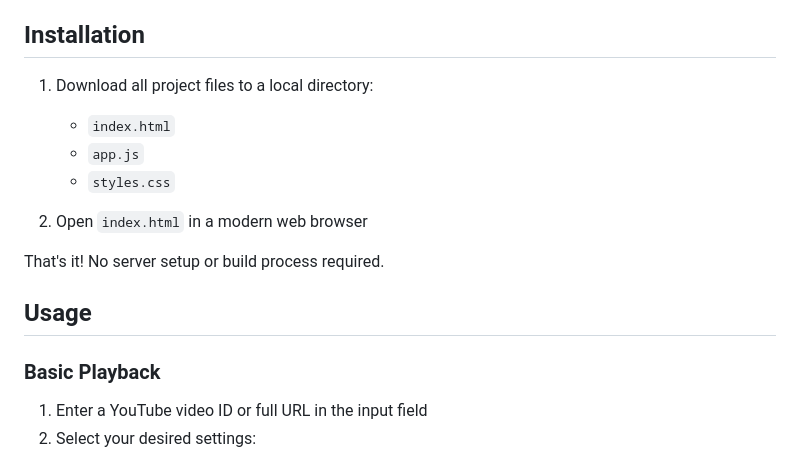
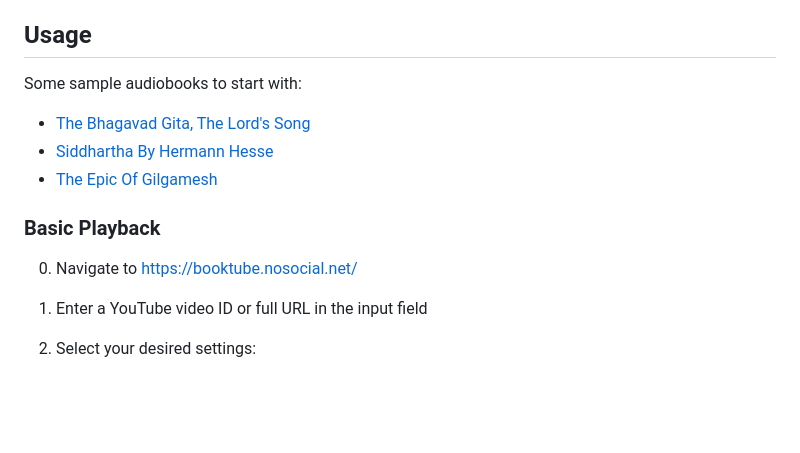
Before and after one commit to ivan-khvostishkov/booktube, a Markdown page: README.md, the part around the change. GitHub-like rendering; blank space fills up the shorter version.

Commit message:
Update README.md with sample books

```diff
--- a/README.md
+++ b/README.md
@@ -17,22 +17,20 @@ https://booktube.nosocial.net
 - 📱 **Responsive Design** - Works on desktop and mobile devices
 - 🌙 **Dark Theme** - Easy on the eyes for nighttime listening
 
-## Installation
+## Usage
 
-1. Download all project files to a local directory:
-    - `index.html`
-    - `app.js`
-    - `styles.css`
+Some sample audiobooks to start with:
 
-2. Open `index.html` in a modern web browser
-
-That's it! No server setup or build process required.
-
-## Usage
+* [The Bhagavad Gita, The Lord's Song](https://booktube.nosocial.net/?v=IIEJNUO1BoQ&sleep=15&loop=false&pos=saved)
+* [Siddhartha By Hermann Hesse](https://booktube.nosocial.net/?v=vS4ble0Uznk&sleep=30&loop=false&pos=saved)
+* [The Epic Of Gilgamesh](https://booktube.nosocial.net/?v=X35eeaG9W98&sleep=30&loop=false&pos=saved)
 
 ### Basic Playback
 
+0. Navigate to https://booktube.nosocial.net/
+
 1. Enter a YouTube video ID or full URL in the input field
+
 2. Select your desired settings:
     - **Sleep Timer**: Choose when to automatically pause playback
     - **Loop**: Enable to replay the video indefinitely
```
